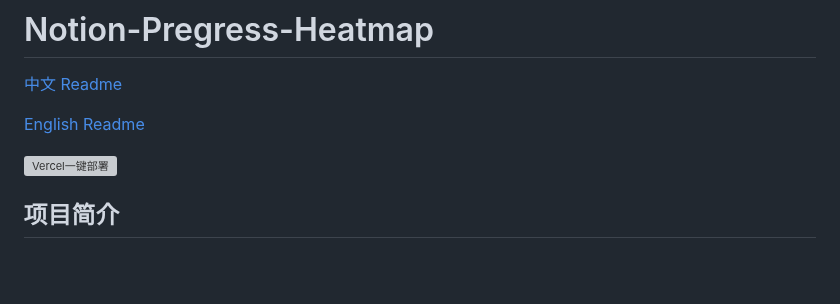
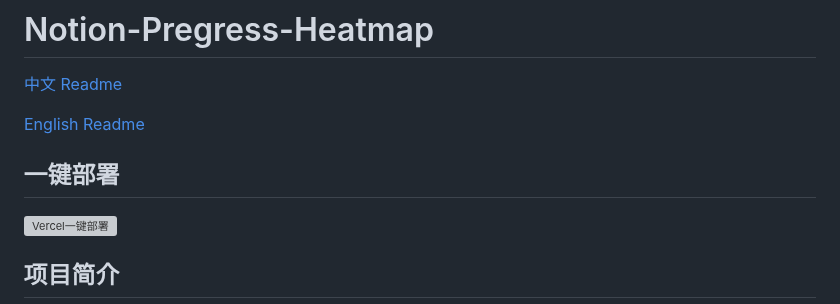
Before and after one commit to Zippland/Notion-Progress-Heatmap, a Markdown page: README.md, the part around the change. GitHub-like rendering; blank space fills up the shorter version; grey boxes are pictures that could not be loaded.

```diff
--- a/README.md
+++ b/README.md
@@ -4,6 +4,7 @@
 
 [English Readme](README_EN.md)
 
+## 一键部署
 [![Vercel一键部署](https://vercel.com/button)](https://vercel.com/new/clone?repository-url=https%3A%2F%2Fgithub.com%2FZippland%2FNotion-Progress-Heatmap&env=ENV_DATABASE_ID&env=ENV_NOTION_TOKEN&env=TIME_ZONE_OFFSET&project-name=notion-progress-heatmap&repository-name=notion-progress-heatmap)
 
 ## 项目简介
```
